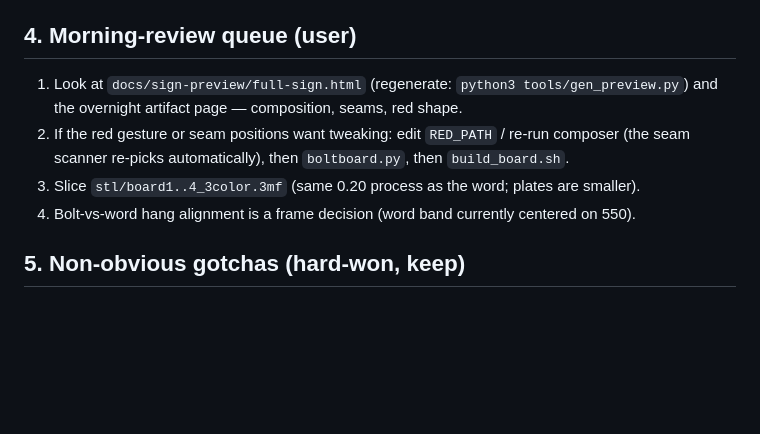
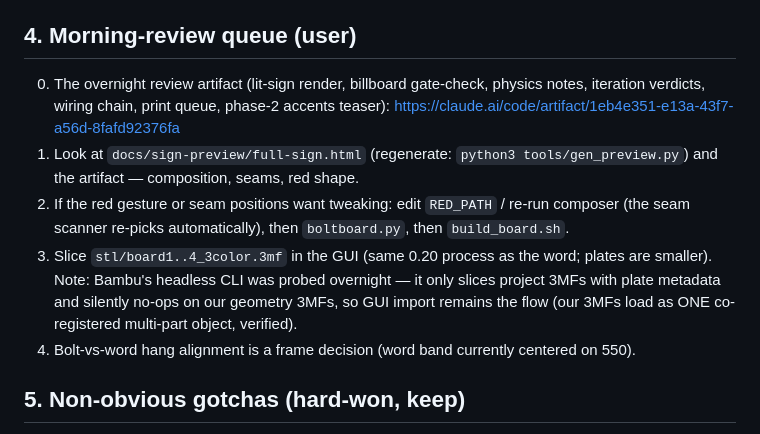
Before and after one commit to booherbg/tedxfargo-charge-sign, a Markdown page: docs/HANDOFF.md, the part around the change. Rendered like a GitHub page; blank space fills up the shorter version.

Commit message:
Handoff: artifact link + slicer-CLI finding in the morning queue
Bambu headless CLI no-ops on geometry-only 3MFs (needs project plate
metadata); GUI import stays the flow. 3MFs verified to load as one
co-registered multi-part object.

Co-Authored-By: Claude Fable 5 <noreply@anthropic.com>

```diff
--- a/docs/HANDOFF.md
+++ b/docs/HANDOFF.md
@@ -69,11 +69,17 @@ on any new path vs the yellow), `tools/bolt_preview.py` (fast raster comps).
 Letter pixel truth: `src/parts/word_cuts.json` (454). Board: `bolt_el6.json` + pixmap.
 
 ## 4. Morning-review queue (user)
+0. The overnight review artifact (lit-sign render, billboard gate-check, physics notes,
+   iteration verdicts, wiring chain, print queue, phase-2 accents teaser):
+   https://claude.ai/code/artifact/1eb4e351-e13a-43f7-a56d-8fafd92376fa
 1. Look at `docs/sign-preview/full-sign.html` (regenerate: `python3 tools/gen_preview.py`)
-   and the overnight artifact page — composition, seams, red shape.
+   and the artifact — composition, seams, red shape.
 2. If the red gesture or seam positions want tweaking: edit `RED_PATH` / re-run composer
    (the seam scanner re-picks automatically), then `boltboard.py`, then `build_board.sh`.
-3. Slice `stl/board1..4_3color.3mf` (same 0.20 process as the word; plates are smaller).
+3. Slice `stl/board1..4_3color.3mf` in the GUI (same 0.20 process as the word; plates are
+   smaller). Note: Bambu's headless CLI was probed overnight — it only slices project 3MFs
+   with plate metadata and silently no-ops on our geometry 3MFs, so GUI import remains the
+   flow (our 3MFs load as ONE co-registered multi-part object, verified).
 4. Bolt-vs-word hang alignment is a frame decision (word band currently centered on 550).
 
 ## 5. Non-obvious gotchas (hard-won, keep)
```
